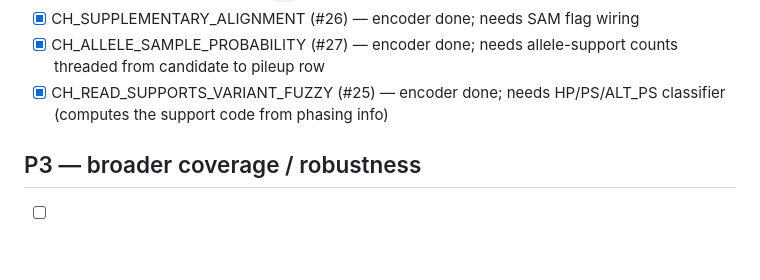
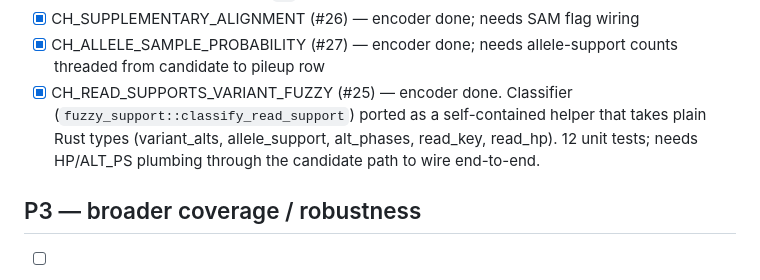
Before and after one commit to madhavajay/deepvariant-rs, a Markdown page: TODO.md, the part around the change. GitHub-like rendering; blank space fills up the shorter version.

Commit message:
TODO: tick off fuzzy_support classifier port
Co-Authored-By: Claude Opus 4.7 (1M context) <noreply@anthropic.com>

```diff
--- a/TODO.md
+++ b/TODO.md
@@ -67,8 +67,11 @@ left:
 - [x] CH_SUPPLEMENTARY_ALIGNMENT (#26) — encoder done; needs SAM flag wiring
 - [x] CH_ALLELE_SAMPLE_PROBABILITY (#27) — encoder done; needs allele-support
       counts threaded from candidate to pileup row
-- [x] CH_READ_SUPPORTS_VARIANT_FUZZY (#25) — encoder done; needs HP/PS/ALT_PS
-      classifier (computes the support code from phasing info)
+- [x] CH_READ_SUPPORTS_VARIANT_FUZZY (#25) — encoder done. Classifier
+      (`fuzzy_support::classify_read_support`) ported as a self-contained
+      helper that takes plain Rust types (variant_alts, allele_support,
+      alt_phases, read_key, read_hp). 12 unit tests; needs HP/ALT_PS
+      plumbing through the candidate path to wire end-to-end.
 
 ## P3 — broader coverage / robustness
 
```
